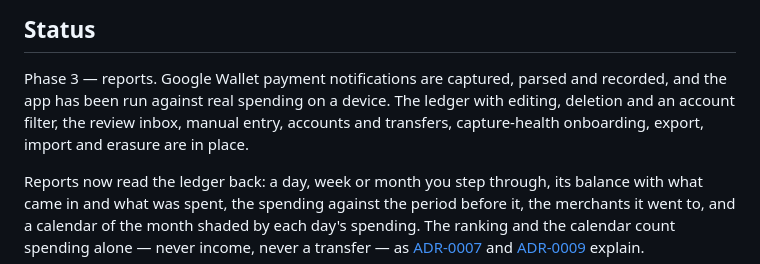
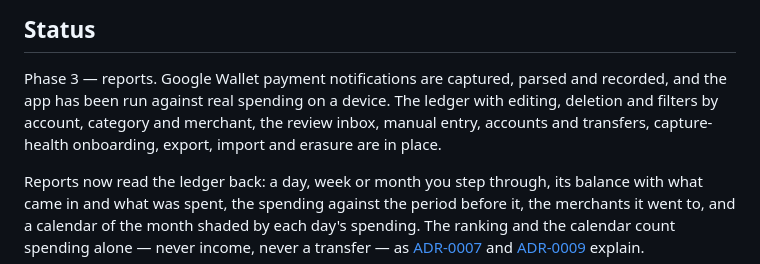
Before and after one commit to jaytech64/piastre, a Markdown page: README.md, the part around the change. GitHub-like rendering.

Commit message:
docs: the plan ledger filters were built from

```diff
--- a/README.md
+++ b/README.md
@@ -9,7 +9,7 @@ The app has no `INTERNET` permission and no network code, and the build fails if
 
 Phase 3 — reports.
 Google Wallet payment notifications are captured, parsed and recorded, and the app has been run against real spending on a device.
-The ledger with editing, deletion and an account filter, the review inbox, manual entry, accounts and transfers, capture-health onboarding, export, import and erasure are in place.
+The ledger with editing, deletion and filters by account, category and merchant, the review inbox, manual entry, accounts and transfers, capture-health onboarding, export, import and erasure are in place.
 
 Reports now read the ledger back: a day, week or month you step through, its balance with what came in and what was spent, the spending against the period before it, the merchants it went to, and a calendar of the month shaded by each day's spending.
 The ranking and the calendar count spending alone — never income, never a transfer — as [ADR-0007](docs/adr/0007-a-report-counts-spending-not-the-balance.md) and [ADR-0009](docs/adr/0009-a-report-says-what-its-balance-is-made-of.md) explain.
```
